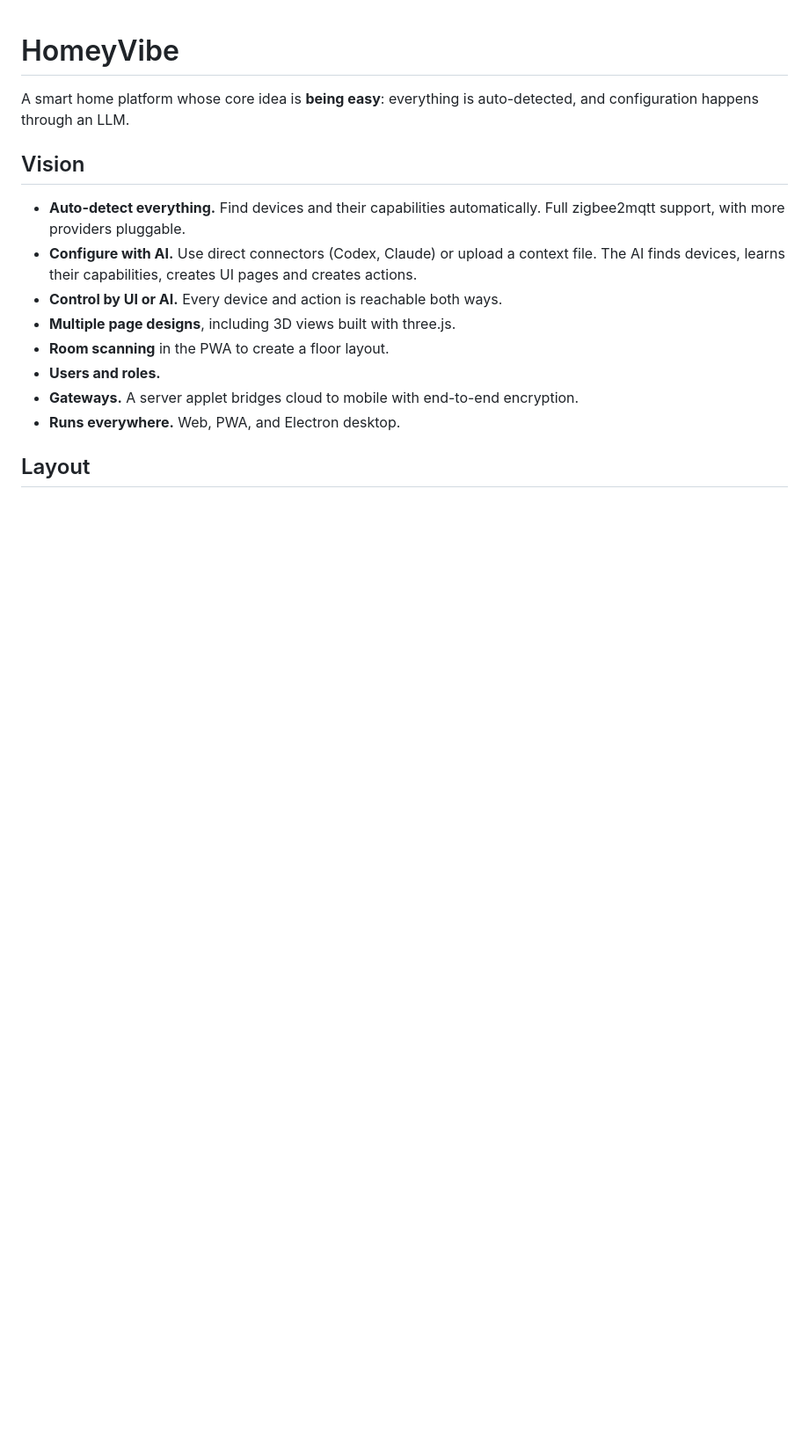
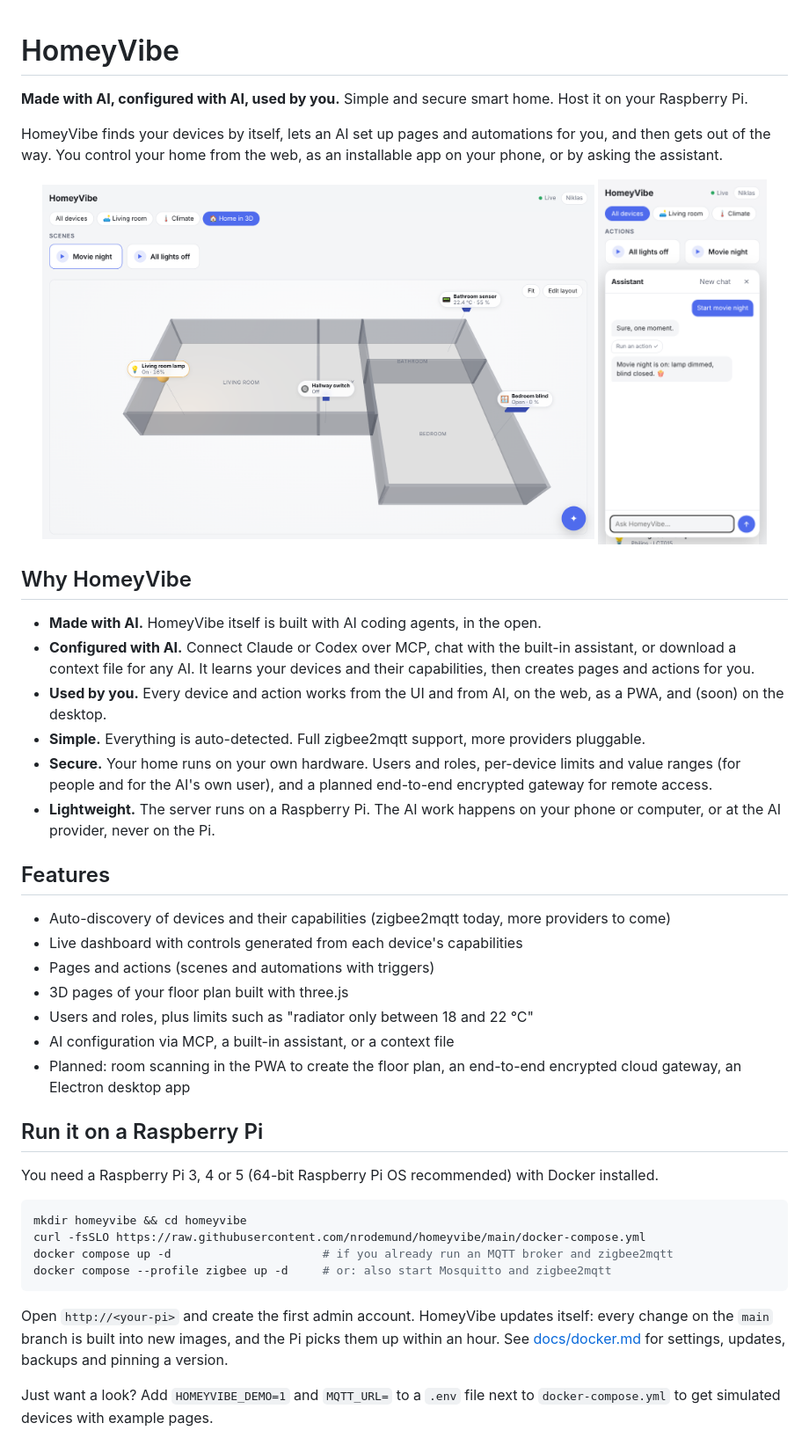
Before and after one commit to nrodemund/homeyvibe, a Markdown page: README.md, the part around one of its changes. Shown at 88% size. Drawn GitHub-style; pictures changed too: docs/screenshots/3d-page-desktop.png (added), docs/screenshots/assistant-chat-phone.png (added); blank space fills up the shorter version.

````diff
--- a/README.md
+++ b/README.md
@@ -1,16 +1,46 @@
 # HomeyVibe
 
-A smart home platform whose core idea is **being easy**: everything is auto-detected, and configuration happens through an LLM.
+**Made with AI, configured with AI, used by you.**
+Simple and secure smart home. Host it on your Raspberry Pi.
 
-## Vision
+HomeyVibe finds your devices by itself, lets an AI set up pages and automations for you, and then gets out of the way. You control your home from the web, as an installable app on your phone, or by asking the assistant.
 
-- **Auto-detect everything.** Find devices and their capabilities automatically. Full zigbee2mqtt support, with more providers pluggable.
-- **Configure with AI.** Use direct connectors (Codex, Claude) or upload a context file. The AI finds devices, learns their capabilities, creates UI pages and creates actions.
-- **Control by UI or AI.** Every device and action is reachable both ways.
-- **Multiple page designs**, including 3D views built with three.js.
-- **Room scanning** in the PWA to create a floor layout.
-- **Users and roles.**
-- **Gateways.** A server applet bridges cloud to mobile with end-to-end encryption.
-- **Runs everywhere.** Web, PWA, and Electron desktop.
+<p align="center">
+  <img src="docs/screenshots/3d-page-desktop.png" alt="HomeyVibe 3D floor plan with live devices" width="72%" />
+  <img src="docs/screenshots/assistant-chat-phone.png" alt="HomeyVibe assistant on a phone" width="22%" />
+</p>
 
-## Layout
+## Why HomeyVibe
+
+- **Made with AI.** HomeyVibe itself is built with AI coding agents, in the open.
+- **Configured with AI.** Connect Claude or Codex over MCP, chat with the built-in assistant, or download a context file for any AI. It learns your devices and their capabilities, then creates pages and actions for you.
+- **Used by you.** Every device and action works from the UI and from AI, on the web, as a PWA, and (soon) on the desktop.
+- **Simple.** Everything is auto-detected. Full zigbee2mqtt support, more providers pluggable.
+- **Secure.** Your home runs on your own hardware. Users and roles, per-device limits and value ranges (for people and for the AI's own user), and a planned end-to-end encrypted gateway for remote access.
+- **Lightweight.** The server runs on a Raspberry Pi. The AI work happens on your phone or computer, or at the AI provider, never on the Pi.
+
+## Features
+
+- Auto-discovery of devices and their capabilities (zigbee2mqtt today, more providers to come)
+- Live dashboard with controls generated from each device's capabilities
+- Pages and actions (scenes and automations with triggers)
+- 3D pages of your floor plan built with three.js
+- Users and roles, plus limits such as "radiator only between 18 and 22 °C"
+- AI configuration via MCP, a built-in assistant, or a context file
+- Planned: room scanning in the PWA to create the floor plan, an end-to-end encrypted cloud gateway, an Electron desktop app
+
+## Run it on a Raspberry Pi
+
+You need a Raspberry Pi 3, 4 or 5 (64-bit Raspberry Pi OS recommended) with Docker installed.
+
+```sh
+mkdir homeyvibe && cd homeyvibe
+curl -fsSLO https://raw.githubusercontent.com/nrodemund/homeyvibe/main/docker-compose.yml
+docker compose up -d                      # if you already run an MQTT broker and zigbee2mqtt
+docker compose --profile zigbee up -d     # or: also start Mosquitto and zigbee2mqtt
+```
+
+Open `http://<your-pi>` and create the first admin account. HomeyVibe updates itself: every change on the `main` branch is built into new images, and the Pi picks them up within an hour. See [docs/docker.md](docs/docker.md) for settings, updates, backups and pinning a version.
+
+Just want a look? Add `HOMEYVIBE_DEMO=1` and `MQTT_URL=` to a `.env` file next to `docker-compose.yml` to get simulated devices with example pages.
+
````
Also changed, not shown: other parts of README.md (+20 -8 lines), SECURITY.md (added, +20 -0 lines), docs/docker.md (added, +94 -0 lines), 7 other files.
